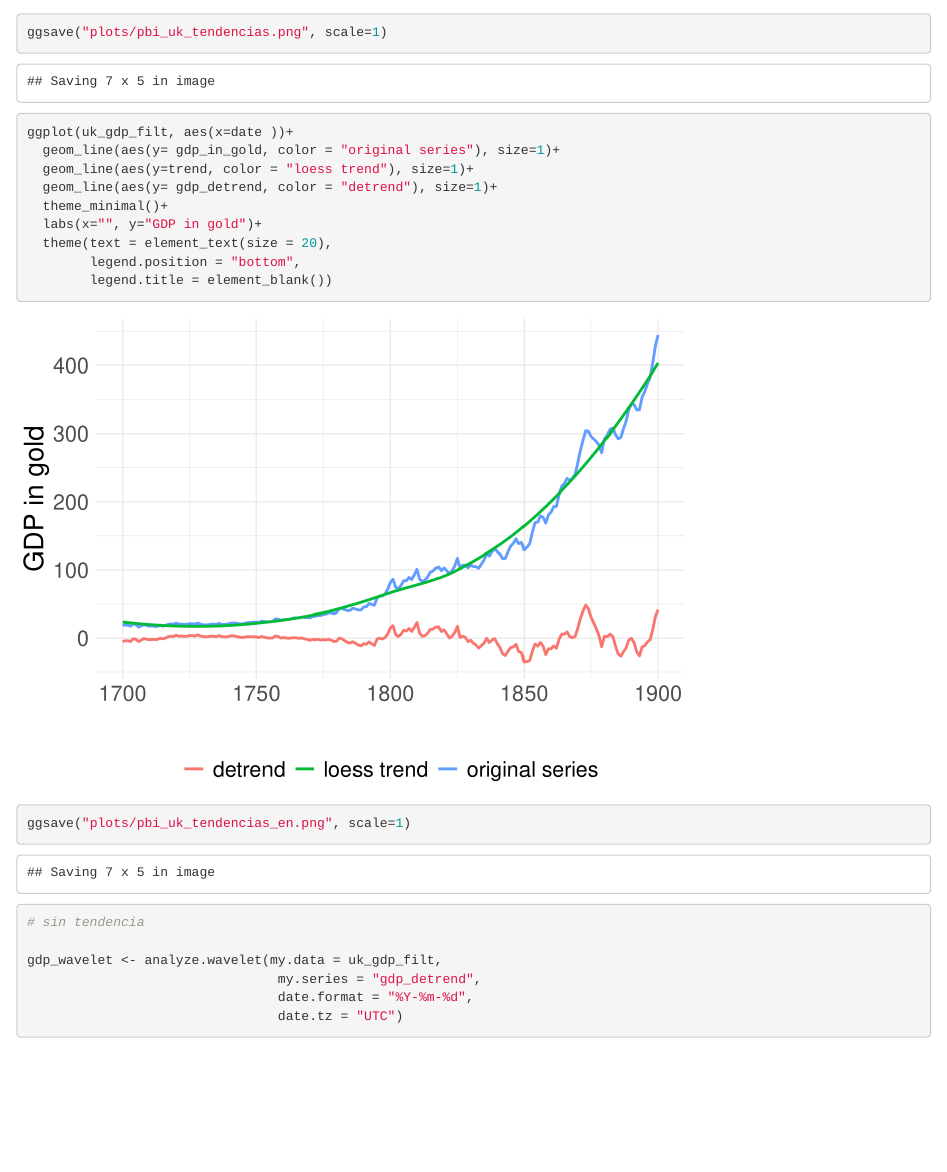
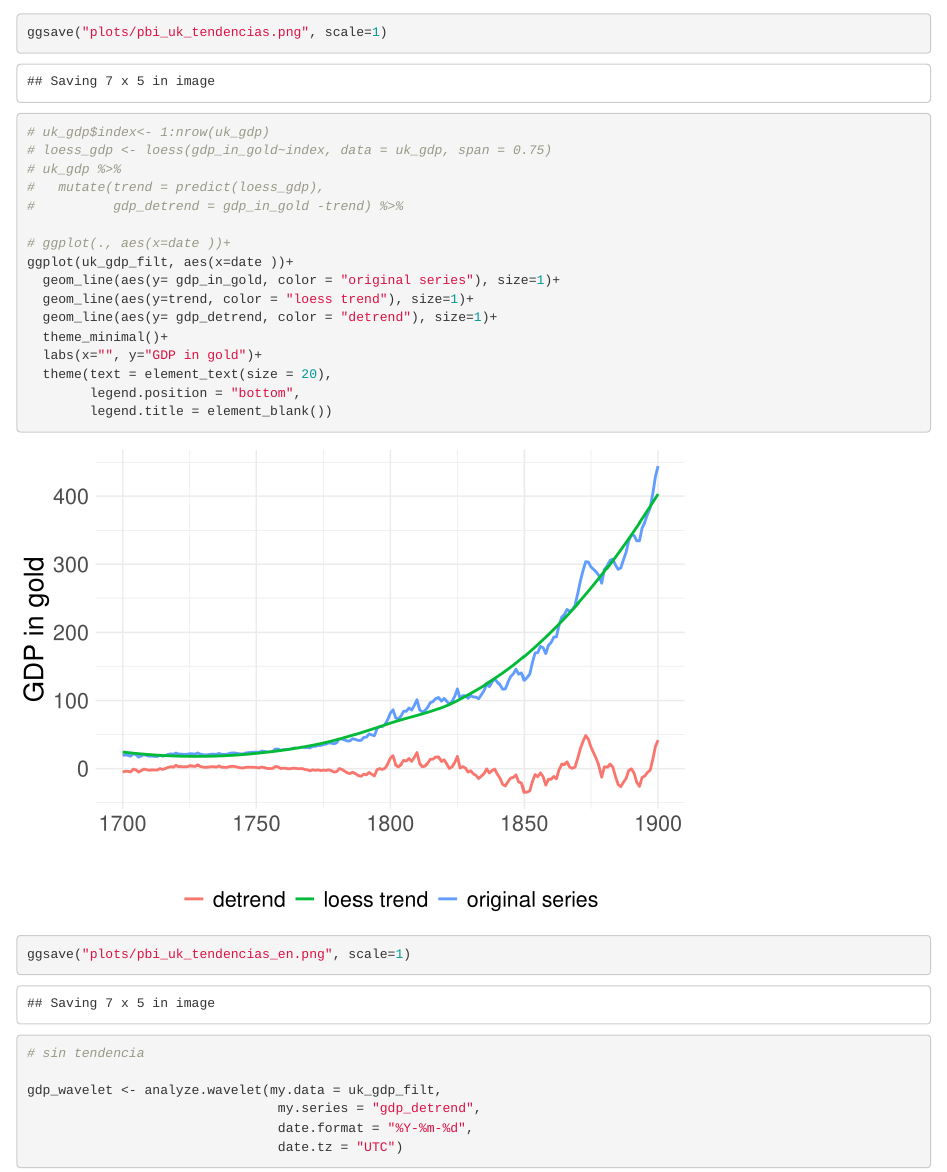
Before and after one commit to DiegoKoz/economic_time_series, an R Markdown document (wavelets.Rmd): the page in a window 1100 px wide, from 480 px down. Rendered offline with R 4.5, knitr and Pandoc, with nearby package versions; code that draws random numbers runs with fixed seeds of ours; some code elsewhere in the file could not run offline.

````diff
--- a/wavelets.Rmd
+++ b/wavelets.Rmd
@@ -679,6 +679,14 @@
 ```
 
 ```{r}
+
+# uk_gdp$index<- 1:nrow(uk_gdp)
+# loess_gdp <- loess(gdp_in_gold~index, data = uk_gdp, span = 0.75)
+# uk_gdp %>%
+#   mutate(trend = predict(loess_gdp),
+#          gdp_detrend = gdp_in_gold -trend) %>%
+
+# ggplot(., aes(x=date ))+
 ggplot(uk_gdp_filt, aes(x=date ))+
   geom_line(aes(y= gdp_in_gold, color = "original series"), size=1)+
   geom_line(aes(y=trend, color = "loess trend"), size=1)+
````
Also changed, not shown: Tex/old_series_new_signals.tex, plots/espectograma_gdp_uk_Tend.png, plots/espectograma_gdp_uk_Tend_en.png, plots/espectograma_gdp_uk_en.png, plots/espectograma_gdp_uk_sinTend.png, plots/espectograma_gdp_uk_sinTend_en.png, plots/espectograma_log_gdp_uk_en.png, plots/pbi_uk_tendencias.png, wavelets.nb.html, 6 other files.
